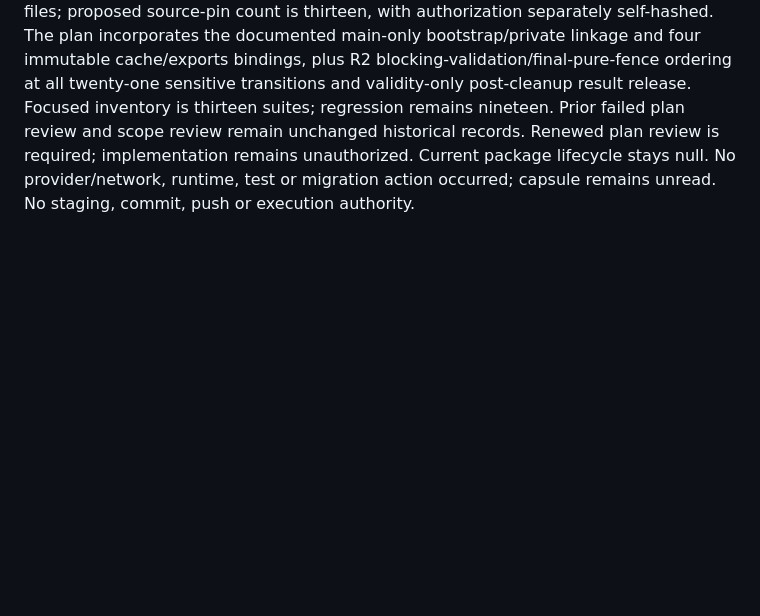
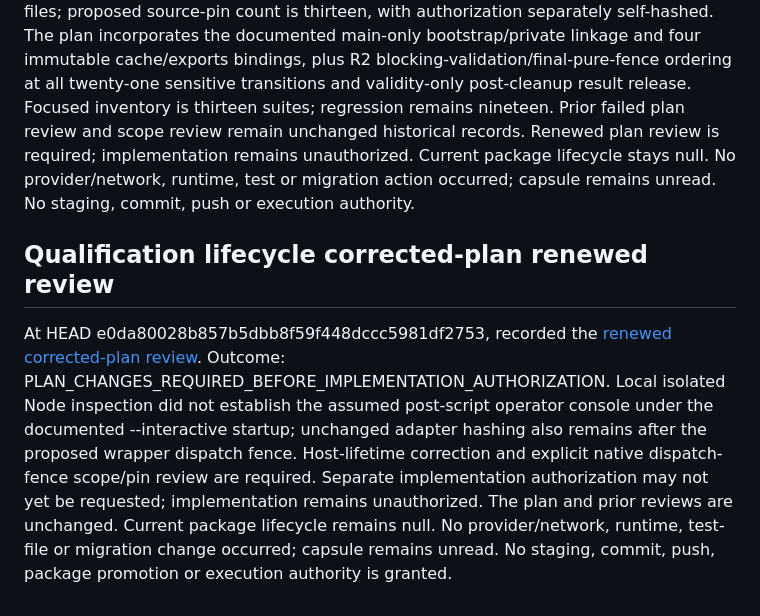
Before and after one commit to appmeshach/myapp-backend, a Markdown page: movement-app/docs/MOVEMENT_LAUNCH_READINESS_REGISTER.md, the part around the change. GitHub-like rendering; blank space fills up the shorter version.

Commit message:
docs(matching): record renewed qualification lifecycle plan review

```diff
--- a/movement-app/docs/MOVEMENT_LAUNCH_READINESS_REGISTER.md
+++ b/movement-app/docs/MOVEMENT_LAUNCH_READINESS_REGISTER.md
@@ -933,3 +933,17 @@ Prior failed plan review and scope review remain unchanged historical records.
 Renewed plan review is required; implementation remains unauthorized. Current
 package lifecycle stays null. No provider/network, runtime, test or migration action
 occurred; capsule remains unread. No staging, commit, push or execution authority.
+
+## Qualification lifecycle corrected-plan renewed review
+
+At HEAD e0da80028b857b5dbb8f59f448dccc5981df2753, recorded the
+[renewed corrected-plan review](0114j-qualification-lifecycle-corrected-plan-renewed-review.md).
+Outcome: PLAN_CHANGES_REQUIRED_BEFORE_IMPLEMENTATION_AUTHORIZATION. Local isolated
+Node inspection did not establish the assumed post-script operator console under
+the documented --interactive startup; unchanged adapter hashing also remains after
+the proposed wrapper dispatch fence. Host-lifetime correction and explicit native
+dispatch-fence scope/pin review are required. Separate implementation authorization
+may not yet be requested; implementation remains unauthorized. The plan and prior
+reviews are unchanged. Current package lifecycle remains null. No provider/network,
+runtime, test-file or migration change occurred; capsule remains unread. No staging,
+commit, push, package promotion or execution authority is granted.
```
Also changed, not shown: movement-app/docs/0114j-qualification-lifecycle-corrected-plan-renewed-review.md (added, +270 -0 lines).
